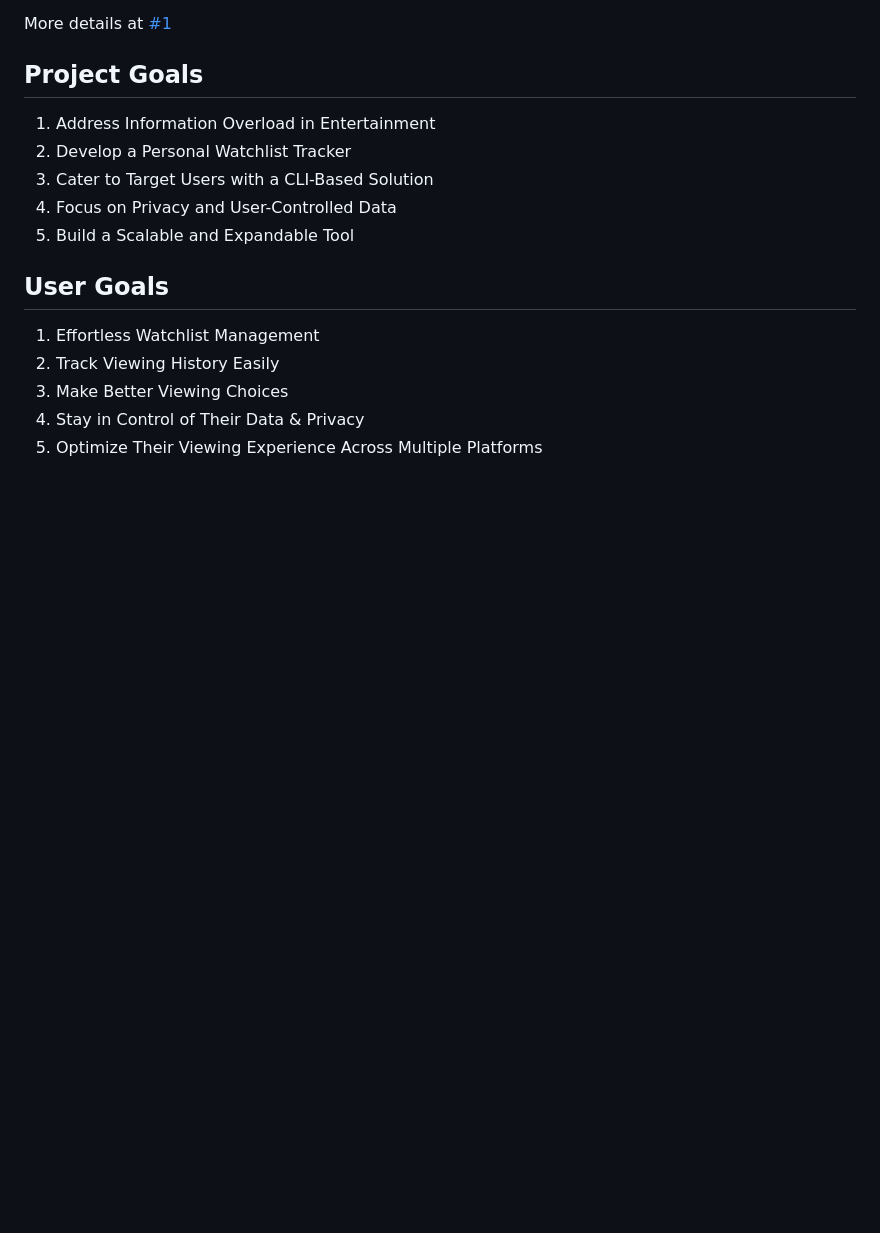
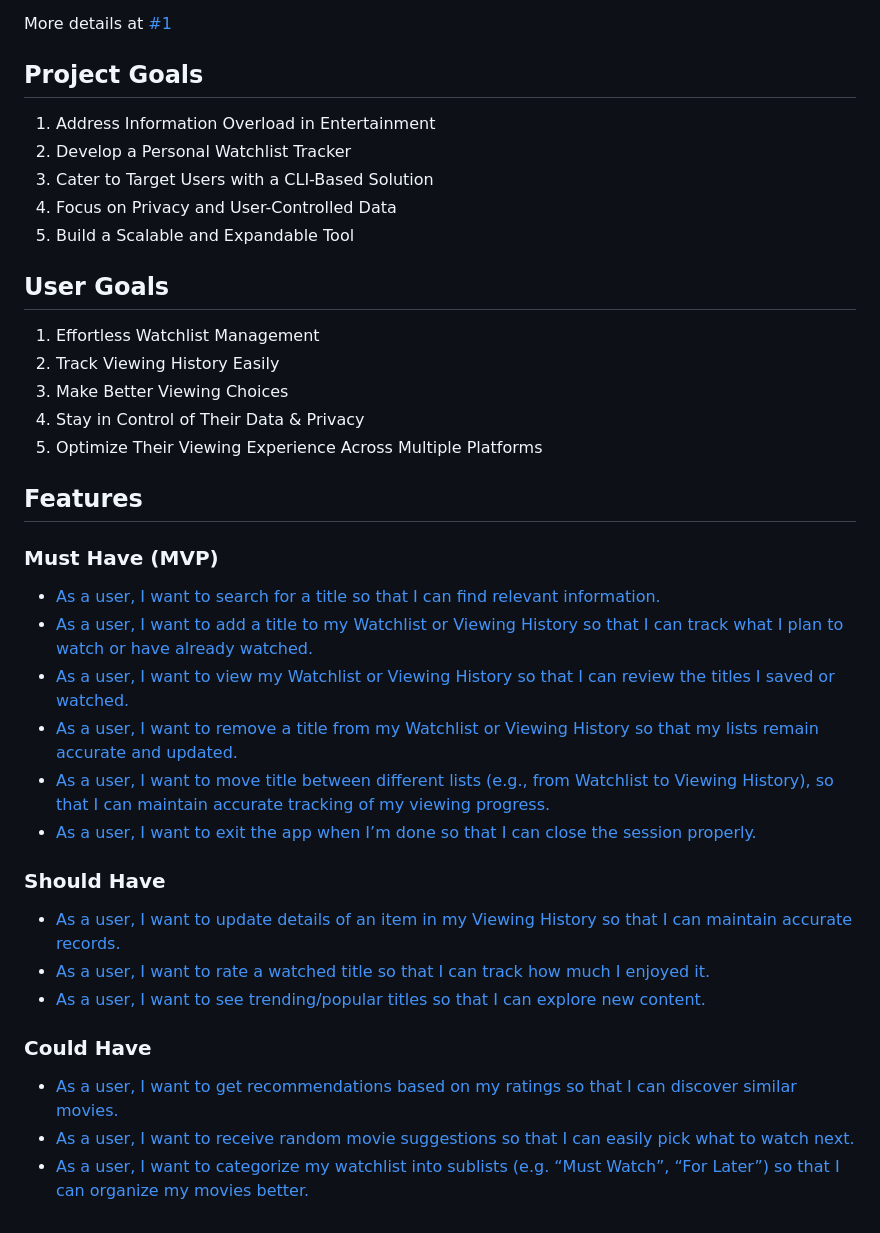
Before and after one commit to larevolucia/reeltracker_cli, a Markdown page: README.md, the part around the change. GitHub-like rendering; blank space fills up the shorter version.

Commit message:
Add user stories to README.md

```diff
--- a/README.md
+++ b/README.md
@@ -54,3 +54,23 @@ More details at [#1](https://github.com/larevolucia/reeltracker_cli/issues/1)
 3. Make Better Viewing Choices
 4. Stay in Control of Their Data & Privacy
 5. Optimize Their Viewing Experience Across Multiple Platforms
+
+## Features
+
+### Must Have (MVP)
+- [As a user, I want to search for a title so that I can find relevant information.](https://github.com/larevolucia/reeltracker_cli/issues/3)
+- [As a user, I want to add a title to my Watchlist or Viewing History so that I can track what I plan to watch or have already watched.](https://github.com/larevolucia/reeltracker_cli/issues/4)
+- [As a user, I want to view my Watchlist or Viewing History so that I can review the titles I saved or watched.](https://github.com/larevolucia/reeltracker_cli/issues/5)
+- [As a user, I want to remove a title from my Watchlist or Viewing History so that my lists remain accurate and updated.](https://github.com/larevolucia/reeltracker_cli/issues/6)
+- [As a user, I want to move title between different lists (e.g., from Watchlist to Viewing History), so that I can maintain accurate tracking of my viewing progress.](https://github.com/larevolucia/reeltracker_cli/issues/7)
+- [As a user, I want to exit the app when I’m done so that I can close the session properly.](https://github.com/larevolucia/reeltracker_cli/issues/8)
+
+### Should Have
+- [As a user, I want to update details of an item in my Viewing History so that I can maintain accurate records.](https://github.com/larevolucia/reeltracker_cli/issues/14)
+- [As a user, I want to rate a watched title so that I can track how much I enjoyed it.](https://github.com/larevolucia/reeltracker_cli/issues/9)
+- [As a user, I want to see trending/popular titles so that I can explore new content.](https://github.com/larevolucia/reeltracker_cli/issues/10)
+
+### Could Have
+- [As a user, I want to get recommendations based on my ratings so that I can discover similar movies.](https://github.com/larevolucia/reeltracker_cli/issues/11)
+- [As a user, I want to receive random movie suggestions so that I can easily pick what to watch next.](https://github.com/larevolucia/reeltracker_cli/issues/12)
+- [As a user, I want to categorize my watchlist into sublists (e.g. “Must Watch”, “For Later”) so that I can organize my movies better.](https://github.com/larevolucia/reeltracker_cli/issues/13)
```
